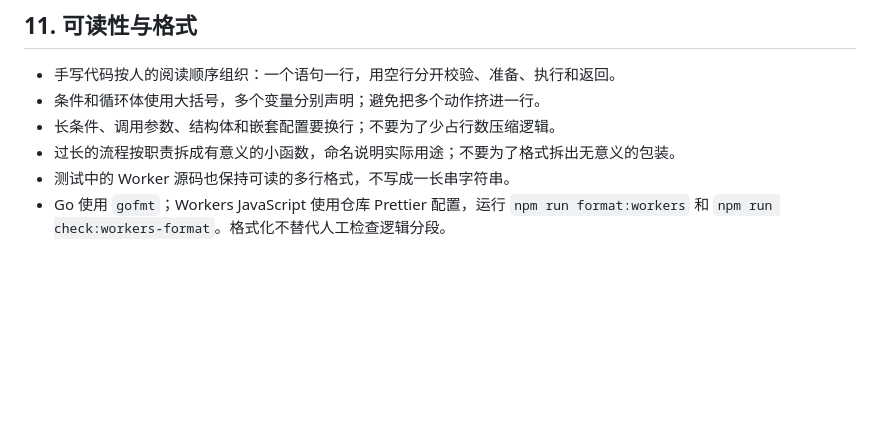
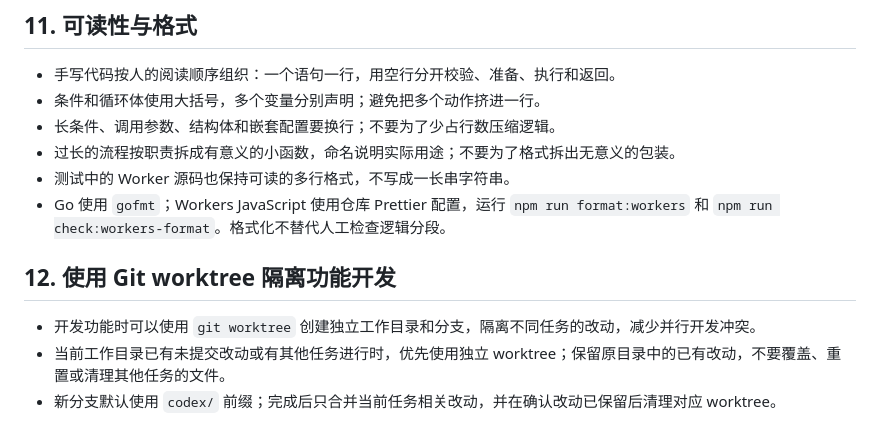
Before and after one commit to krun-dev/krun, a Markdown page: AGENTS.md, the part around the change. Drawn GitHub-style; blank space fills up the shorter version.

Commit message:
docs: document worktree isolation for feature development

```diff
--- a/AGENTS.md
+++ b/AGENTS.md
@@ -181,3 +181,9 @@ fingerprint；已有库与基线不一致时拒绝启动，由开发者显式重
 - 测试中的 Worker 源码也保持可读的多行格式，不写成一长串字符串。
 - Go 使用 `gofmt`；Workers JavaScript 使用仓库 Prettier 配置，运行
   `npm run format:workers` 和 `npm run check:workers-format`。格式化不替代人工检查逻辑分段。
+
+## 12. 使用 Git worktree 隔离功能开发
+
+- 开发功能时可以使用 `git worktree` 创建独立工作目录和分支，隔离不同任务的改动，减少并行开发冲突。
+- 当前工作目录已有未提交改动或有其他任务进行时，优先使用独立 worktree；保留原目录中的已有改动，不要覆盖、重置或清理其他任务的文件。
+- 新分支默认使用 `codex/` 前缀；完成后只合并当前任务相关改动，并在确认改动已保留后清理对应 worktree。
```
